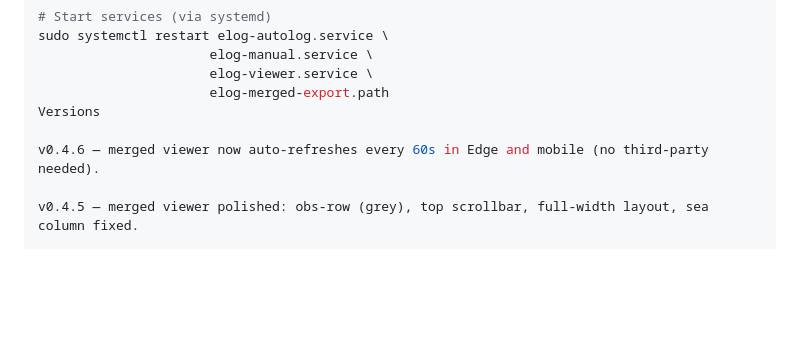
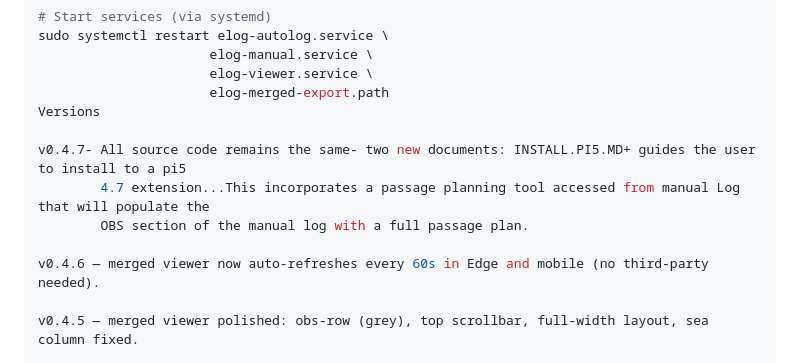
Before and after one commit to Cfokke/helmingsense-e-logbook, a Markdown page: README.md, the part around the change. Drawn GitHub-style; blank space fills up the shorter version.

```diff
--- a/README.md
+++ b/README.md
@@ -93,6 +93,10 @@ sudo systemctl restart elog-autolog.service \
                       elog-merged-export.path
 Versions
 
+v0.4.7- All source code remains the same- two new documents: INSTALL.PI5.MD+ guides the user to install to a pi5
+        4.7 extension...This incorporates a passage planning tool accessed from manual Log that will populate the
+        OBS section of the manual log with a full passage plan.
+
 v0.4.6 — merged viewer now auto-refreshes every 60s in Edge and mobile (no third-party needed).
 
 v0.4.5 — merged viewer polished: obs-row (grey), top scrollbar, full-width layout, sea column fixed.
```
